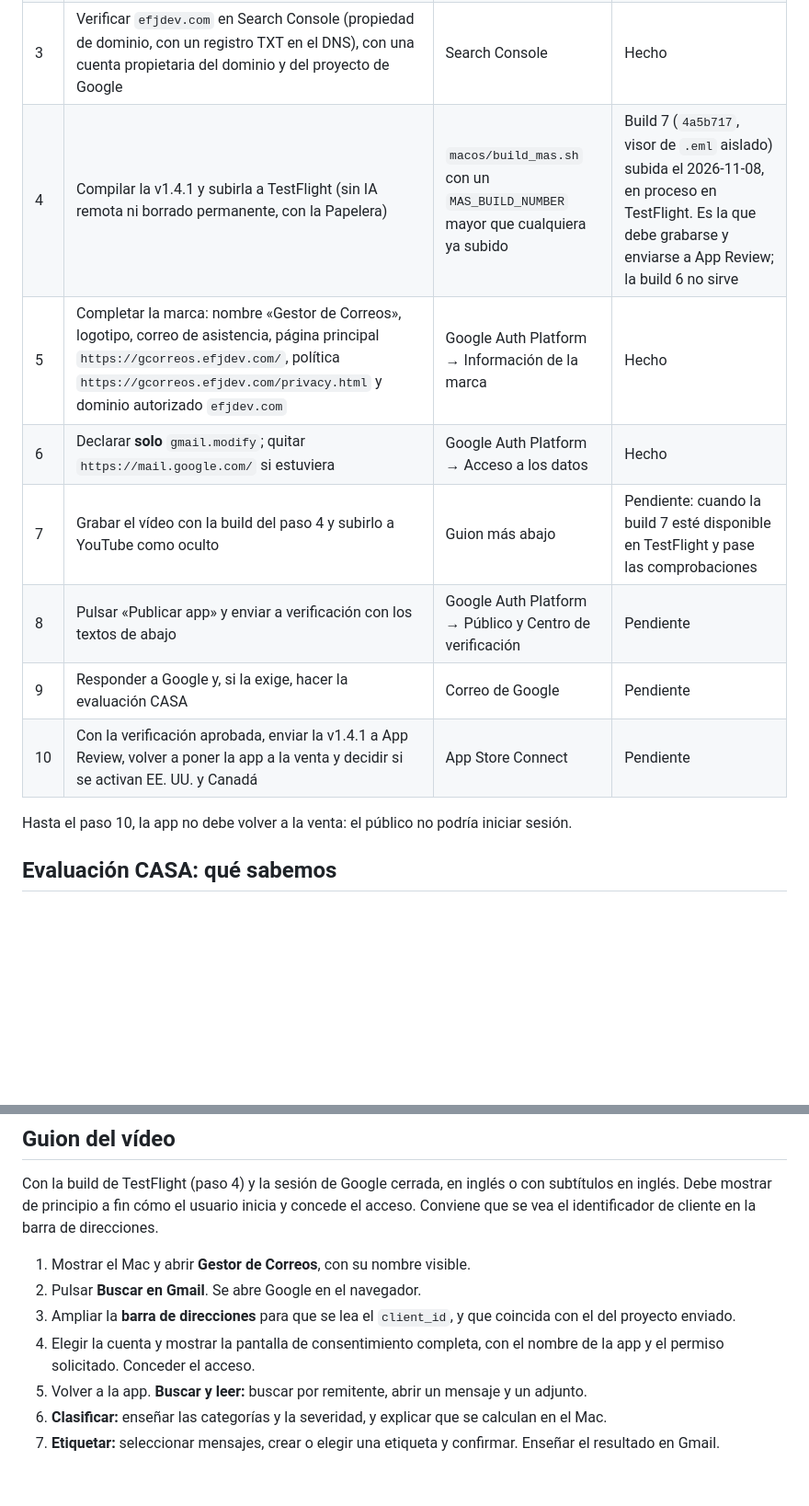
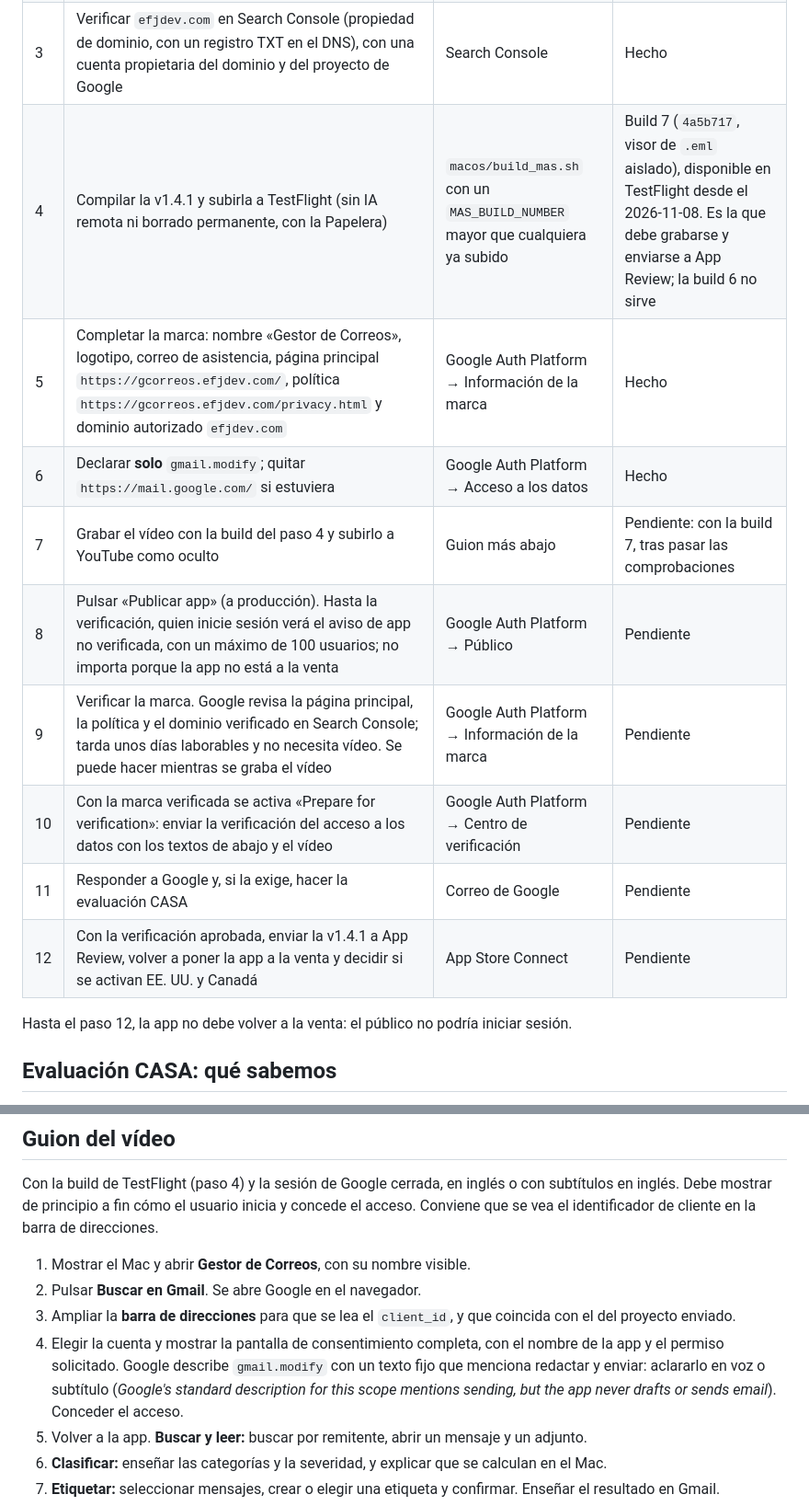
Before and after one commit to edfrutos/gestor-correos-gmail, a Markdown page: docs/GOOGLE_VERIFICACION.md, 2 parts joined by grey strips. Shown at 92% size. GitHub-like rendering; blank space fills up the shorter version.

Commit message:
docs(mas): verificar la marca antes del acceso a los datos
Co-Authored-By: Claude Opus 5.5 <noreply@anthropic.com>

```diff
--- a/docs/GOOGLE_VERIFICACION.md
+++ b/docs/GOOGLE_VERIFICACION.md
@@ -10,15 +10,17 @@ sesión. Ver ADR-016. Los textos para Google están en inglés, listos para pega
 | 1 | Retirar la app de la venta | App Store Connect → Precio y disponibilidad | Hecho el 2026-11-04 |
 | 2 | Publicar `docs/site/` (`index.html`, `privacy.html` y `site.css`) en `https://gcorreos.efjdev.com/`. Es web estática: no hace falta WordPress | Hosting | Hecho; la web coincide con `docs/site/` |
 | 3 | Verificar `efjdev.com` en Search Console (propiedad de dominio, con un registro TXT en el DNS), con una cuenta propietaria del dominio y del proyecto de Google | Search Console | Hecho |
-| 4 | Compilar la v1.4.1 y subirla a TestFlight (sin IA remota ni borrado permanente, con la Papelera) | `macos/build_mas.sh` con un `MAS_BUILD_NUMBER` mayor que cualquiera ya subido | Build 7 (`4a5b717`, visor de `.eml` aislado) subida el 2026-11-08, en proceso en TestFlight. Es la que debe grabarse y enviarse a App Review; la build 6 no sirve |
+| 4 | Compilar la v1.4.1 y subirla a TestFlight (sin IA remota ni borrado permanente, con la Papelera) | `macos/build_mas.sh` con un `MAS_BUILD_NUMBER` mayor que cualquiera ya subido | Build 7 (`4a5b717`, visor de `.eml` aislado), disponible en TestFlight desde el 2026-11-08. Es la que debe grabarse y enviarse a App Review; la build 6 no sirve |
 | 5 | Completar la marca: nombre «Gestor de Correos», logotipo, correo de asistencia, página principal `https://gcorreos.efjdev.com/`, política `https://gcorreos.efjdev.com/privacy.html` y dominio autorizado `efjdev.com` | Google Auth Platform → Información de la marca | Hecho |
 | 6 | Declarar **solo** `gmail.modify`; quitar `https://mail.google.com/` si estuviera | Google Auth Platform → Acceso a los datos | Hecho |
-| 7 | Grabar el vídeo con la build del paso 4 y subirlo a YouTube como oculto | Guion más abajo | Pendiente: cuando la build 7 esté disponible en TestFlight y pase las comprobaciones |
-| 8 | Pulsar «Publicar app» y enviar a verificación con los textos de abajo | Google Auth Platform → Público y Centro de verificación | Pendiente |
-| 9 | Responder a Google y, si la exige, hacer la evaluación CASA | Correo de Google | Pendiente |
-| 10 | Con la verificación aprobada, enviar la v1.4.1 a App Review, volver a poner la app a la venta y decidir si se activan EE. UU. y Canadá | App Store Connect | Pendiente |
+| 7 | Grabar el vídeo con la build del paso 4 y subirlo a YouTube como oculto | Guion más abajo | Pendiente: con la build 7, tras pasar las comprobaciones |
+| 8 | Pulsar «Publicar app» (a producción). Hasta la verificación, quien inicie sesión verá el aviso de app no verificada, con un máximo de 100 usuarios; no importa porque la app no está a la venta | Google Auth Platform → Público | Pendiente |
+| 9 | Verificar la marca. Google revisa la página principal, la política y el dominio verificado en Search Console; tarda unos días laborables y no necesita vídeo. Se puede hacer mientras se graba el vídeo | Google Auth Platform → Información de la marca | Pendiente |
+| 10 | Con la marca verificada se activa «Prepare for verification»: enviar la verificación del acceso a los datos con los textos de abajo y el vídeo | Google Auth Platform → Centro de verificación | Pendiente |
+| 11 | Responder a Google y, si la exige, hacer la evaluación CASA | Correo de Google | Pendiente |
+| 12 | Con la verificación aprobada, enviar la v1.4.1 a App Review, volver a poner la app a la venta y decidir si se activan EE. UU. y Canadá | App Store Connect | Pendiente |
 
-Hasta el paso 10, la app no debe volver a la venta: el público no podría iniciar
+Hasta el paso 12, la app no debe volver a la venta: el público no podría iniciar
 sesión.
 
 ## Evaluación CASA: qué sabemos
@@ -127,7 +129,10 @@ que se vea el identificador de cliente en la barra de direcciones.
 3. Ampliar la **barra de direcciones** para que se lea el `client_id`, y que
    coincida con el del proyecto enviado.
 4. Elegir la cuenta y mostrar la pantalla de consentimiento completa, con el
-   nombre de la app y el permiso solicitado. Conceder el acceso.
+   nombre de la app y el permiso solicitado. Google describe `gmail.modify` con un
+   texto fijo que menciona redactar y enviar: aclararlo en voz o subtítulo
+   (*Google's standard description for this scope mentions sending, but the app
+   never drafts or sends email*). Conceder el acceso.
 5. Volver a la app. **Buscar y leer:** buscar por remitente, abrir un mensaje y un
    adjunto.
 6. **Clasificar:** enseñar las categorías y la severidad, y explicar que se
```
Also changed, not shown: .planning/STATE.md (+3 -2 lines).
